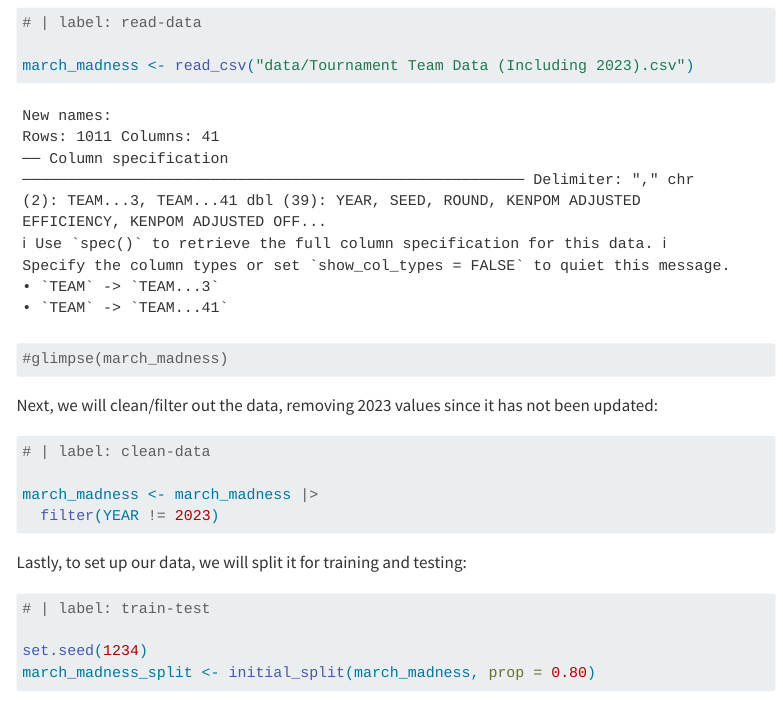
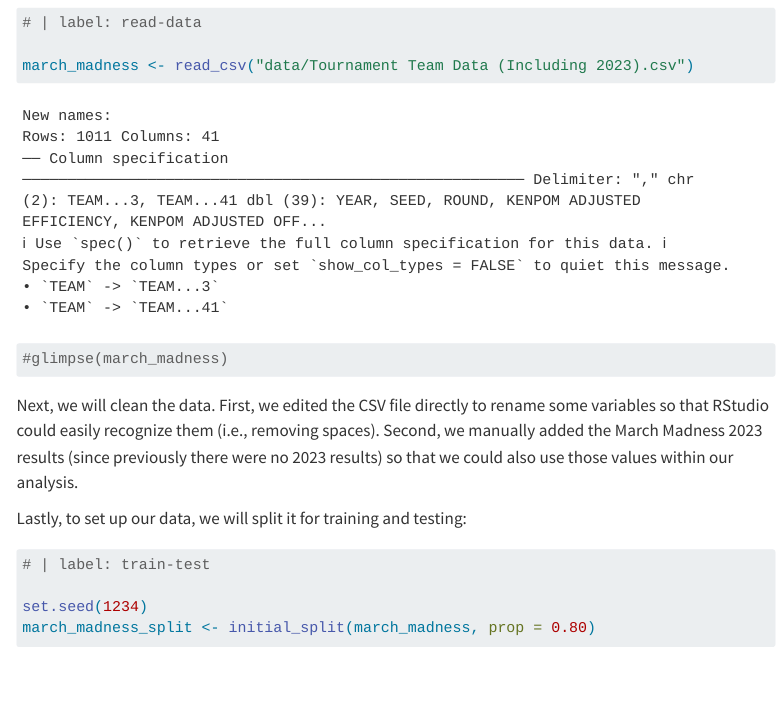
Before and after one commit to sta199-s23-2/project-heartemoji, a Quarto document (report.qmd): the page in a window 1100 px wide, from 1350 px down. Rendered offline with R 4.5, knitr and Pandoc in place of Quarto, with nearby package versions; some code elsewhere in the file could not run offline; menus at the side of the page are left out.

Commit message:
slight change

````diff
--- a/report.qmd
+++ b/report.qmd
@@ -45,16 +45,7 @@ march_madness <- read_csv("data/Tournament Team Data (Including 2023).csv")
 #glimpse(march_madness)
 ```
 
-Next, we will clean/filter out the data, removing 2023 values since it has not been updated:
-
-```{r}
-
-# | label: clean-data
-
-march_madness <- march_madness |>
-  filter(YEAR != 2023)
-
-```
+Next, we will clean the data. First, we edited the CSV file directly to rename some variables so that RStudio could easily recognize them (i.e., removing spaces). Second, we manually added the March Madness 2023 results (since previously there were no 2023 results) so that we could also use those values within our analysis.
 
 Lastly, to set up our data, we will split it for training and testing:
 
````
